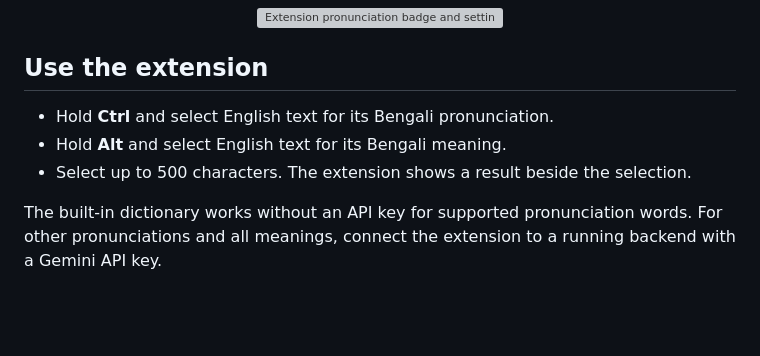
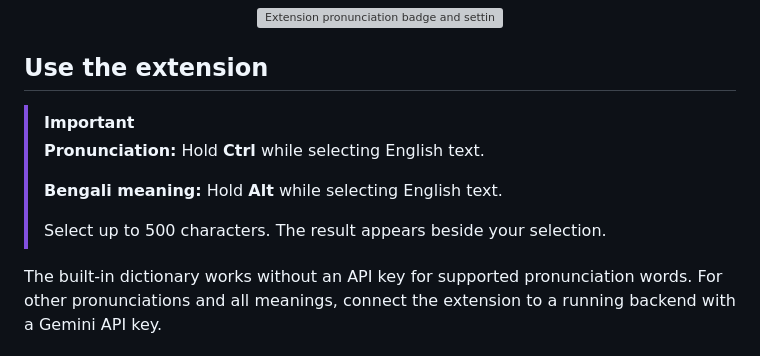
Before and after one commit to SecurityTalent/English-to-Bangla-Pronunciation-Firefox, a Markdown page: README.md, the part around the change. Rendered like a GitHub page; blank space fills up the shorter version; grey boxes are pictures that could not be loaded.

Commit message:
Highlight extension shortcuts in README

```diff
--- a/README.md
+++ b/README.md
@@ -15,9 +15,12 @@ Select English text to see its Bengali pronunciation or meaning in Chrome or Fir
 
 ## Use the extension
 
-- Hold **Ctrl** and select English text for its Bengali pronunciation.
-- Hold **Alt** and select English text for its Bengali meaning.
-- Select up to 500 characters. The extension shows a result beside the selection.
+> [!IMPORTANT]
+> **Pronunciation:** Hold **Ctrl** while selecting English text.
+>
+> **Bengali meaning:** Hold **Alt** while selecting English text.
+>
+> Select up to 500 characters. The result appears beside your selection.
 
 The built-in dictionary works without an API key for supported pronunciation words. For other pronunciations and all meanings, connect the extension to a running backend with a Gemini API key.
 
```
